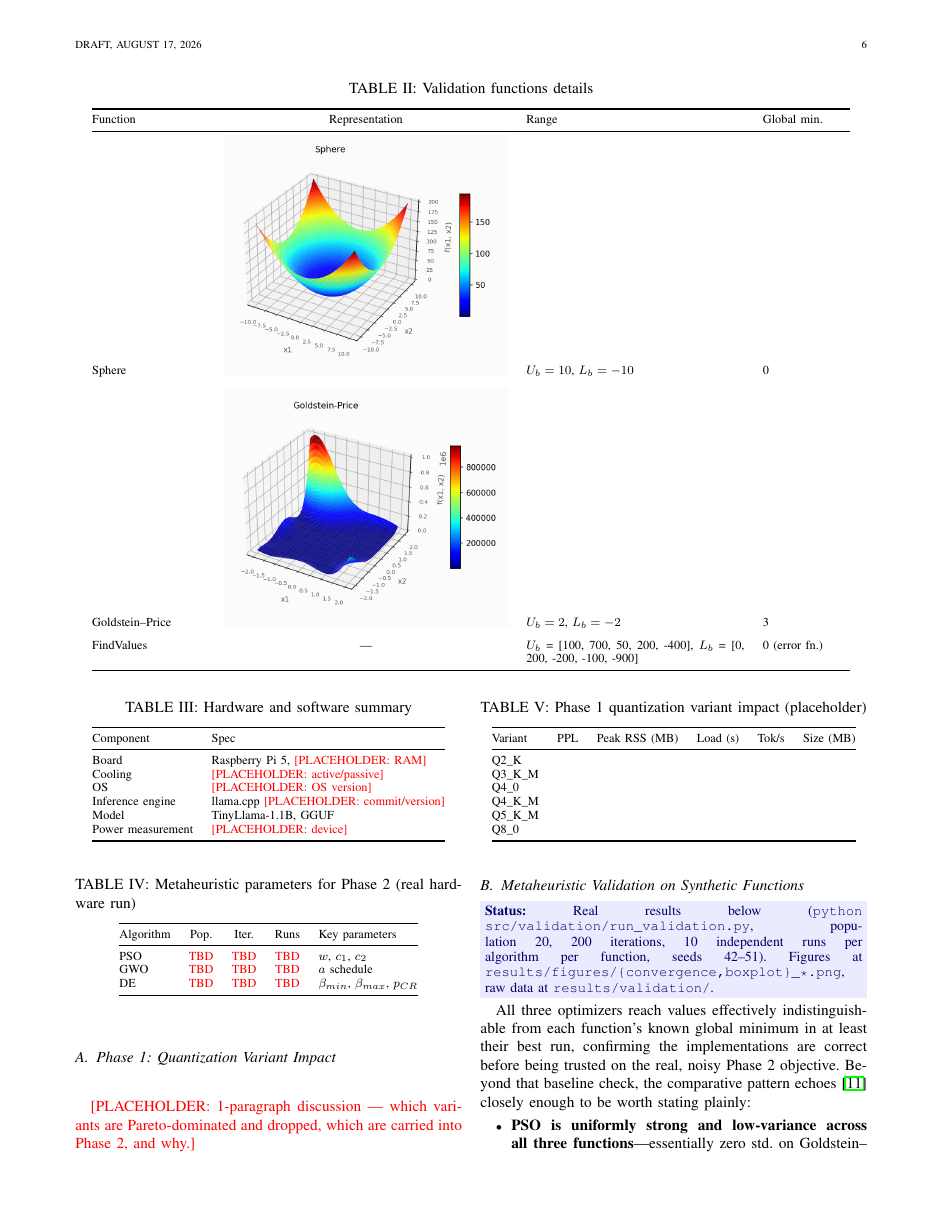
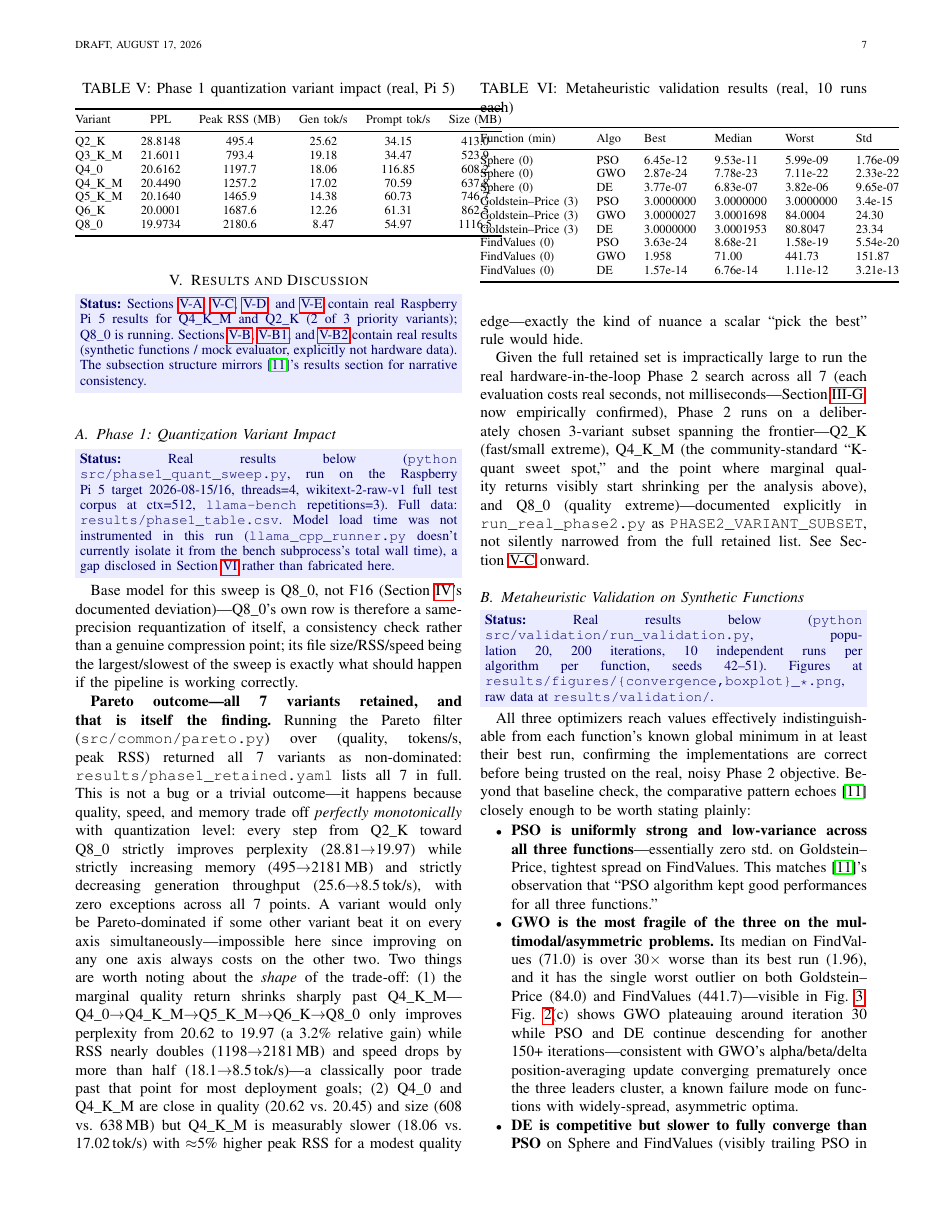
Before and after one commit to Koraiche/phd-hypetune-service, a LaTeX paper (latex/article.tex): page 6 of 14 before the commit and page 7 of 14 after it. Compiled offline with pdfLaTeX.

Commit message:
Sync real Phase 1 table and platform facts into LaTeX (were markdown-only)
article.tex's Results section still had the original placeholder Phase 1
table and Target Platform bullet list even though article_draft.md had
already been updated with the real Pi 5 hardware/software facts and the
full 7-variant Phase 1 sweep table -- the two files had drifted out of
sync. Ports: real hardware/OS/model bullets (Section 3.2), the real
Phase 1 quantization-impact table and Pareto-outcome discussion
(Section 5.1), and the corrected Pareto selection-rule wording (no
top-k cap -- all 7 variants turned out nondominated).

Co-Authored-By: Claude Sonnet 5 <noreply@anthropic.com>

```diff
--- a/latex/article.tex
+++ b/latex/article.tex
@@ -339,30 +340,38 @@ Including these baselines directly tests the claim---inherited from~\cite{ref11}
 \section{Results and Discussion}
 \label{sec:results}
 
-\status{Sections~\ref{sec:phase1-results}, \ref{sec:phase2-convergence-results}, \ref{sec:robustness}, \ref{sec:best-configs}, and \ref{sec:baseline-comparison-real} are placeholder scaffolding pending Raspberry Pi access. Sections~\ref{sec:validation-results}, \ref{sec:baseline-rehearsal}, and \ref{sec:mock-rehearsal} already contain real results (synthetic functions / mock evaluator, explicitly not hardware data). The subsection structure mirrors~\cite{ref11}'s results section for narrative consistency.}
+\status{Sections~\ref{sec:phase1-results}, \ref{sec:phase2-convergence-results}, \ref{sec:robustness}, and \ref{sec:best-configs} contain real Raspberry Pi~5 results for Q4\_K\_M and Q2\_K (2 of 3 priority variants); Q8\_0 is running. Sections~\ref{sec:validation-results}, \ref{sec:baseline-rehearsal}, and \ref{sec:mock-rehearsal} contain real results (synthetic functions / mock evaluator, explicitly not hardware data). The subsection structure mirrors~\cite{ref11}'s results section for narrative consistency.}
 
 \subsection{Phase 1: Quantization Variant Impact}
 \label{sec:phase1-results}
 
+\status{Real results below (\texttt{python src/phase1\_quant\_sweep.py}, run on the Raspberry Pi~5 target 2026-08-15/16, threads=4, wikitext-2-raw-v1 full test corpus at ctx=512, \texttt{llama-bench} repetitions=3). Full data: \texttt{results/phase1\_table.csv}. Model load time was not instrumented in this run (\texttt{llama\_cpp\_runner.py} doesn't currently isolate it from the bench subprocess's total wall time), a gap disclosed in Section~\ref{sec:limitations} rather than fabricated here.}
+
 \begin{table}[t]
-\caption{Phase 1 quantization variant impact (placeholder)}
+\caption{Phase 1 quantization variant impact (real, Pi~5)}
 \label{tab:phase1-impact}
 \centering
+\footnotesize
 \begin{tabular}{@{}lccccc@{}}
 \toprule
-Variant & PPL & Peak RSS (MB) & Load (s) & Tok/s & Size (MB) \\
+Variant & PPL & Peak RSS (MB) & Gen tok/s & Prompt tok/s & Size (MB) \\
 \midrule
-Q2\_K   & & & & & \\
-Q3\_K\_M & & & & & \\
-Q4\_0   & & & & & \\
-Q4\_K\_M & & & & & \\
-Q5\_K\_M & & & & & \\
-Q8\_0   & & & & & \\
+Q2\_K    & 28.8148 & 495.4  & 25.62 & 34.15  & 413.0 \\
+Q3\_K\_M & 21.6011 & 793.4  & 19.18 & 34.47  & 523.9 \\
+Q4\_0    & 20.6162 & 1197.7 & 18.06 & 116.85 & 608.2 \\
+Q4\_K\_M & 20.4490 & 1257.2 & 17.02 & 70.59  & 637.8 \\
+Q5\_K\_M & 20.1640 & 1465.9 & 14.38 & 60.73  & 746.7 \\
+Q6\_K    & 20.0001 & 1687.6 & 12.26 & 61.31  & 862.5 \\
+Q8\_0    & 19.9734 & 2180.6 & 8.47  & 54.97  & 1116.5 \\
 \bottomrule
 \end{tabular}
 \end{table}
 
-\ph{1-paragraph discussion --- which variants are Pareto-dominated and dropped, which are carried into Phase 2, and why.}
+Base model for this sweep is Q8\_0, not F16 (Section~\ref{sec:setup}'s documented deviation)---Q8\_0's own row is therefore a same-precision requantization of itself, a consistency check rather than a genuine compression point; its file size/RSS/speed being the largest/slowest of the sweep is exactly what should happen if the pipeline is working correctly.
+
+\textbf{Pareto outcome---all 7 variants retained, and that is itself the finding.} Running the Pareto filter (\texttt{src/common/pareto.py}) over (quality, tokens/s, peak RSS) returned all 7 variants as non-dominated: \texttt{results/phase1\_retained.yaml} lists all 7 in full. This is not a bug or a trivial outcome---it happens because quality, speed, and memory trade off \emph{perfectly monotonically} with quantization level: every step from Q2\_K toward Q8\_0 strictly improves perplexity (28.81$\to$19.97) while strictly increasing memory (495$\to$2181\,MB) and strictly decreasing generation throughput (25.6$\to$8.5\,tok/s), with zero exceptions across all 7 points. A variant would only be Pareto-dominated if some other variant beat it on every axis simultaneously---impossible here since improving on any one axis always costs on the other two. Two things are worth noting about the \emph{shape} of the trade-off: (1)~the marginal quality return shrinks sharply past Q4\_K\_M---Q4\_0$\to$Q4\_K\_M$\to$Q5\_K\_M$\to$Q6\_K$\to$Q8\_0 only improves perplexity from 20.62 to 19.97 (a 3.2\% relative gain) while RSS nearly doubles (1198$\to$2181\,MB) and speed drops by more than half (18.1$\to$8.5\,tok/s)---a classically poor trade past that point for most deployment goals; (2)~Q4\_0 and Q4\_K\_M are close in quality (20.62 vs.\ 20.45) and size (608 vs.\ 638\,MB) but Q4\_K\_M is measurably slower (18.06 vs.\ 17.02\,tok/s) with $\approx$5\% higher peak RSS for a modest quality edge---exactly the kind of nuance a scalar ``pick the best'' rule would hide.
+
+Given the full retained set is impractically large to run the real hardware-in-the-loop Phase~2 search across all~7 (each evaluation costs real seconds, not milliseconds---Section~\ref{sec:cost-argument}, now empirically confirmed), Phase~2 runs on a deliberately chosen 3-variant subset spanning the frontier---Q2\_K (fast/small extreme), Q4\_K\_M (the community-standard ``K-quant sweet spot,'' and the point where marginal quality returns visibly start shrinking per the analysis above), and Q8\_0 (quality extreme)---documented explicitly in \texttt{run\_real\_phase2.py} as \texttt{PHASE2\_VARIANT\_SUBSET}, not silently narrowed from the full retained list. See Section~\ref{sec:phase2-convergence-results} onward.
 
 \subsection{Metaheuristic Validation on Synthetic Functions}
 \label{sec:validation-results}
```
Also changed, not shown: article_draft.md (+1 -1 lines), latex/article.pdf, latex/article.tex (13 more changed lines).
